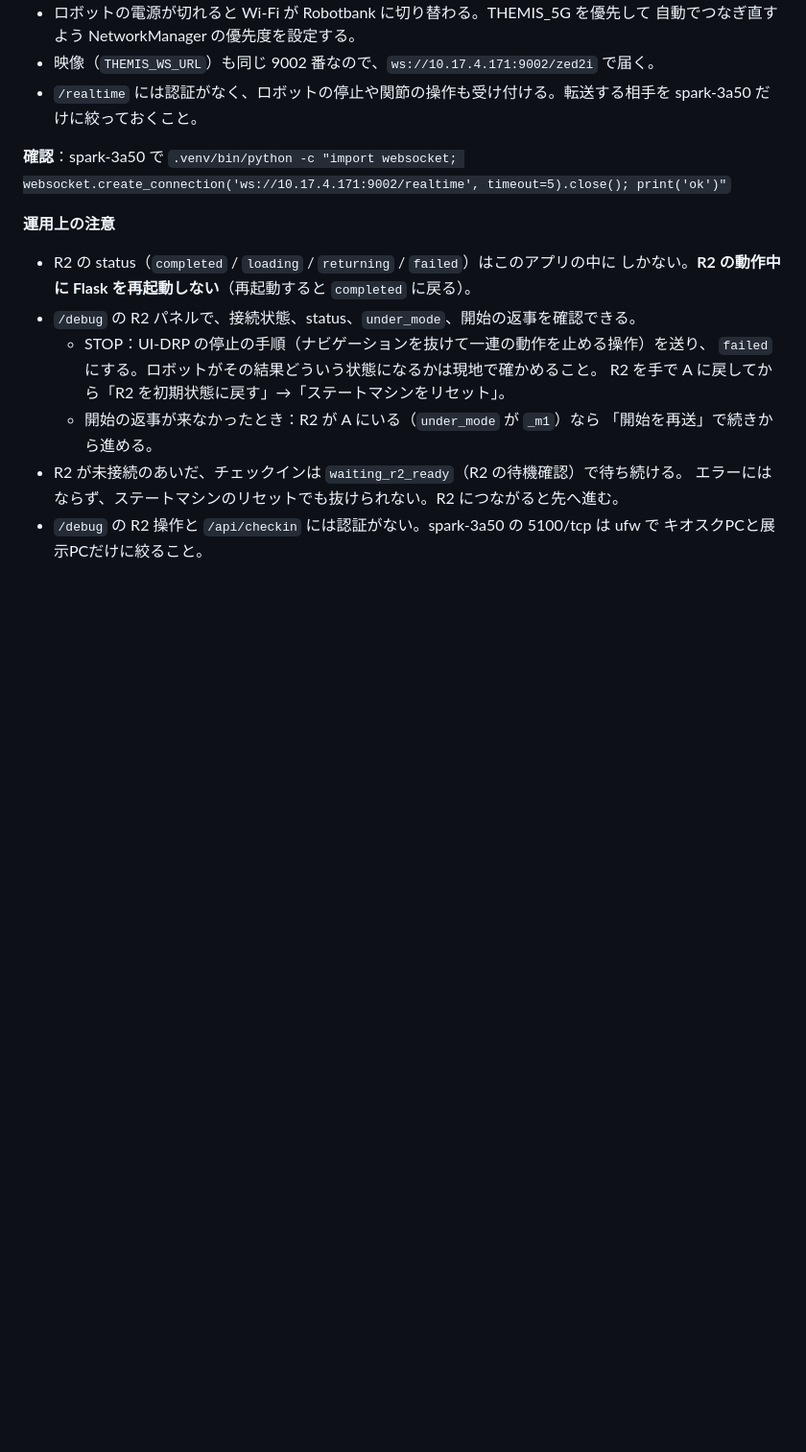
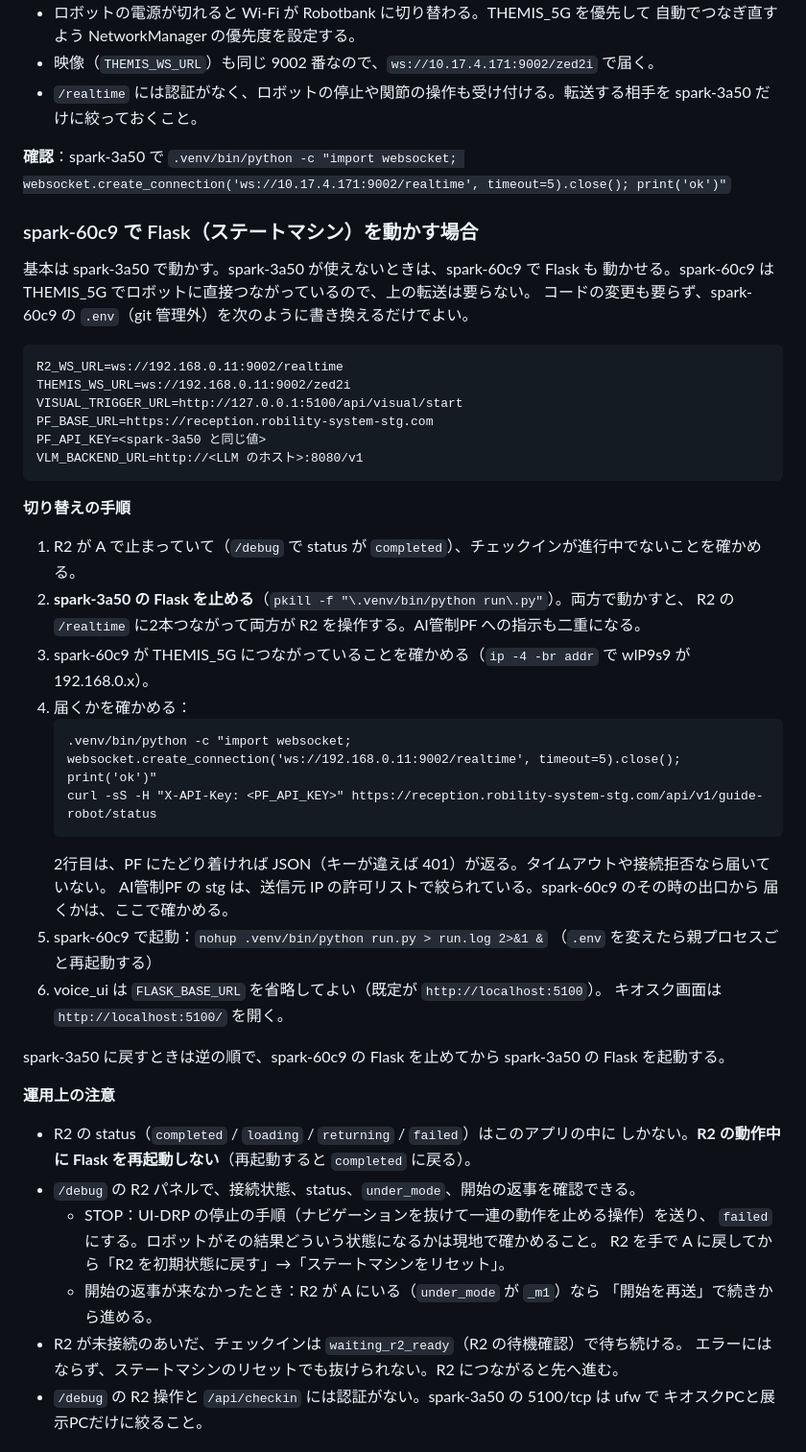
Before and after one commit to shibahara2/dBF2026-robot, a Markdown page: README.md, the part around the change. Shown at 96% size. Rendered like a GitHub page; blank space fills up the shorter version.

Commit message:
docs: describe running the state machine on spark-60c9 as a fallback
Co-Authored-By: Claude Opus 5.5 <noreply@anthropic.com>

````diff
--- a/README.md
+++ b/README.md
@@ -210,6 +210,42 @@ sudo iptables -A FORWARD -s 192.168.0.11 -d 10.17.2.171 -m state --state ESTABLI
 
 **確認**：spark-3a50 で `.venv/bin/python -c "import websocket; websocket.create_connection('ws://10.17.4.171:9002/realtime', timeout=5).close(); print('ok')"`
 
+### spark-60c9 で Flask（ステートマシン）を動かす場合
+
+基本は spark-3a50 で動かす。spark-3a50 が使えないときは、spark-60c9 で Flask も
+動かせる。spark-60c9 は THEMIS_5G でロボットに直接つながっているので、上の転送は要らない。
+コードの変更も要らず、spark-60c9 の `.env`（git 管理外）を次のように書き換えるだけでよい。
+
+```
+R2_WS_URL=ws://192.168.0.11:9002/realtime
+THEMIS_WS_URL=ws://192.168.0.11:9002/zed2i
+VISUAL_TRIGGER_URL=http://127.0.0.1:5100/api/visual/start
+PF_BASE_URL=https://reception.robility-system-stg.com
+PF_API_KEY=<spark-3a50 と同じ値>
+VLM_BACKEND_URL=http://<LLM のホスト>:8080/v1
+```
+
+**切り替えの手順**
+
+1. R2 が A で止まっていて（`/debug` で status が `completed`）、チェックインが進行中でないことを確かめる。
+2. **spark-3a50 の Flask を止める**（`pkill -f "\.venv/bin/python run\.py"`）。両方で動かすと、
+   R2 の `/realtime` に2本つながって両方が R2 を操作する。AI管制PF への指示も二重になる。
+3. spark-60c9 が THEMIS_5G につながっていることを確かめる（`ip -4 -br addr` で wlP9s9 が 192.168.0.x）。
+4. 届くかを確かめる：
+   ```
+   .venv/bin/python -c "import websocket; websocket.create_connection('ws://192.168.0.11:9002/realtime', timeout=5).close(); print('ok')"
+   curl -sS -H "X-API-Key: <PF_API_KEY>" https://reception.robility-system-stg.com/api/v1/guide-robot/status
+   ```
+   2行目は、PF にたどり着ければ JSON（キーが違えば 401）が返る。タイムアウトや接続拒否なら届いていない。
+   AI管制PF の stg は、送信元 IP の許可リストで絞られている。spark-60c9 のその時の出口から
+   届くかは、ここで確かめる。
+5. spark-60c9 で起動：`nohup .venv/bin/python run.py > run.log 2>&1 &`
+   （`.env` を変えたら親プロセスごと再起動する）
+6. voice_ui は `FLASK_BASE_URL` を省略してよい（既定が `http://localhost:5100`）。
+   キオスク画面は `http://localhost:5100/` を開く。
+
+spark-3a50 に戻すときは逆の順で、spark-60c9 の Flask を止めてから spark-3a50 の Flask を起動する。
+
 **運用上の注意**
 
 - R2 の status（`completed` / `loading` / `returning` / `failed`）はこのアプリの中に
````
